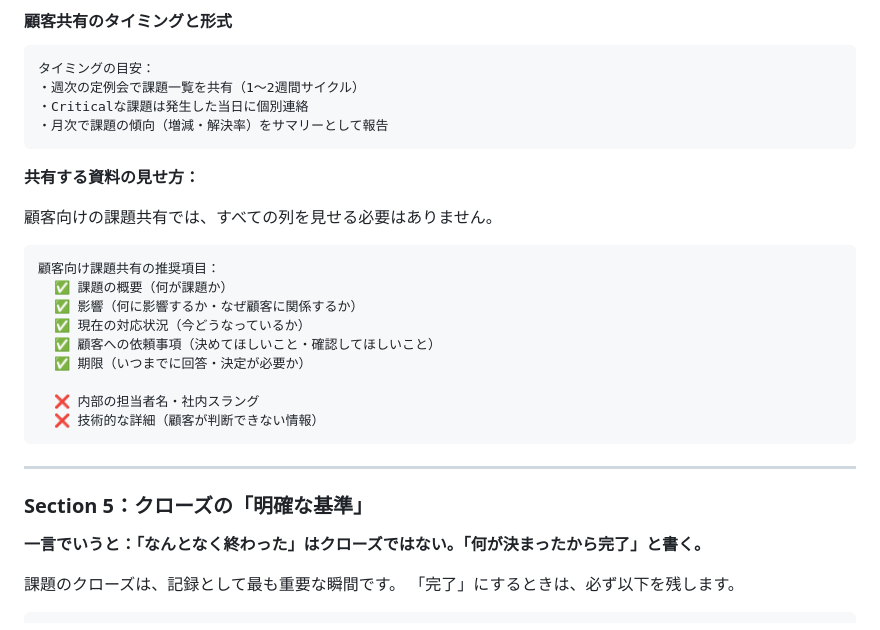
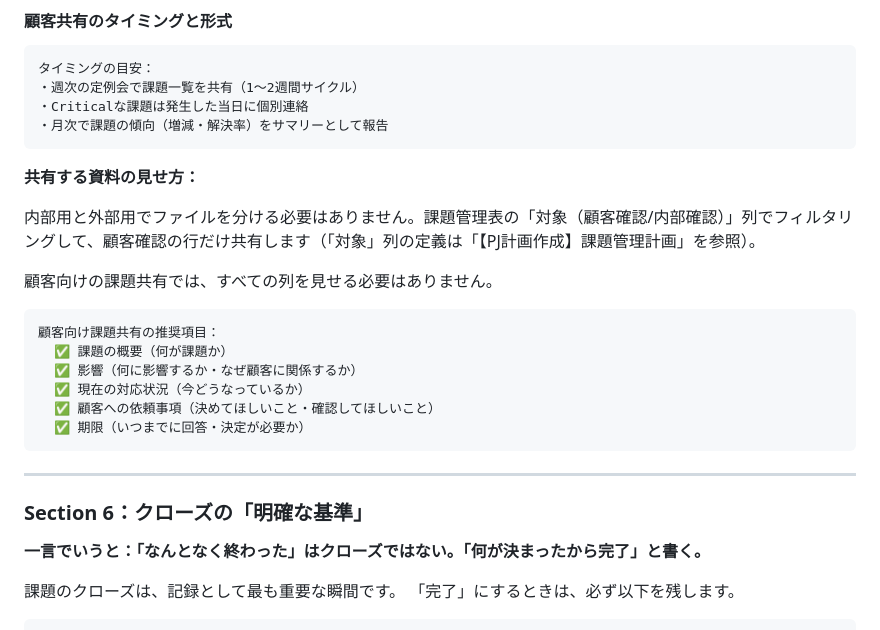
Before and after one commit to mito-work/learning-pm, a Markdown page: tougou-kanri-keiyaku-kanri/jikko-kanshi-kontororu/teikiteki_na_kadai_koshin_kokyaku_tono_kadai_kyoyu_minaoshi_contents.md, the part around one of its changes. Drawn GitHub-style.

````diff
--- a/tougou-kanri-keiyaku-kanri/jikko-kanshi-kontororu/teikiteki_na_kadai_koshin_kokyaku_tono_kadai_kyoyu_minaoshi_contents.md
+++ b/tougou-kanri-keiyaku-kanri/jikko-kanshi-kontororu/teikiteki_na_kadai_koshin_kokyaku_tono_kadai_kyoyu_minaoshi_contents.md
@@ -202,6 +241,8 @@ PMが全員の課題を代わりに更新するのは非現実的です。
 
 **共有する資料の見せ方：**
 
+内部用と外部用でファイルを分ける必要はありません。課題管理表の「対象（顧客確認/内部確認）」列でフィルタリングして、顧客確認の行だけ共有します（「対象」列の定義は「【PJ計画作成】課題管理計画」を参照）。
+
 顧客向けの課題共有では、すべての列を見せる必要はありません。
 
 ```
@@ -211,14 +252,11 @@ PMが全員の課題を代わりに更新するのは非現実的です。
   ✅ 現在の対応状況（今どうなっているか）
   ✅ 顧客への依頼事項（決めてほしいこと・確認してほしいこと）
   ✅ 期限（いつまでに回答・決定が必要か）
-
-  ❌ 内部の担当者名・社内スラング
-  ❌ 技術的な詳細（顧客が判断できない情報）
 ```
 
 ---
 
-### Section 5：クローズの「明確な基準」
+### Section 6：クローズの「明確な基準」
 
 **一言でいうと：「なんとなく終わった」はクローズではない。「何が決まったから完了」と書く。**
 
````
Also changed, not shown: other parts of tougou-kanri-keiyaku-kanri/jikko-kanshi-kontororu/teikiteki_na_kadai_koshin_kokyaku_tono_kadai_kyoyu_minaoshi_contents.md (+81 -42 lines), tougou-kanri-keiyaku-kanri/keikaku/pj_keikaku_sakusei_kadai_kanri_keikaku_contents.md (+1 -0 lines).
